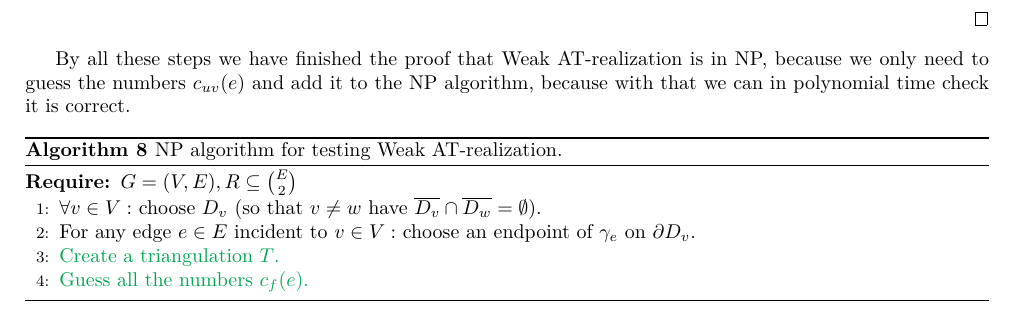
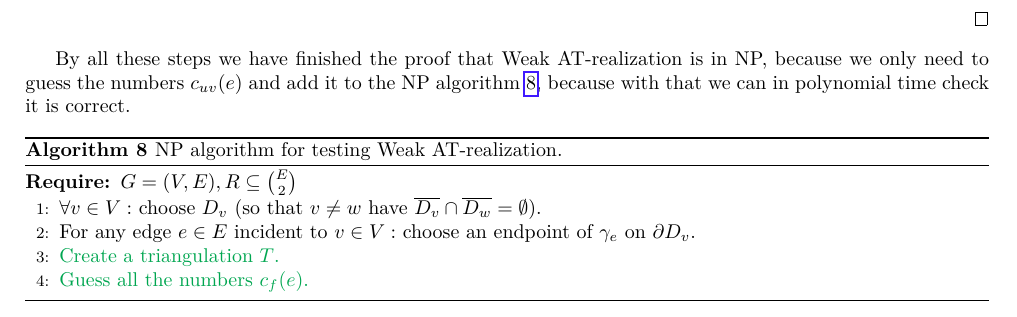
Before and after one commit to metury/notes, a LaTeX thesis (grg/grg.tex, which reads grg/grg-ii/01-string-np.tex): part of page 44 of 67, cut so that both start at the same text. Compiled offline with LuaLaTeX.

Commit message:
txs auto checkin

```diff
--- a/grg/grg-ii/01-string-np.tex
+++ b/grg/grg-ii/01-string-np.tex
@@ -491,7 +491,7 @@ Now we will return back to the claim.
 \end{proof}
 
 
-By all these steps we have finished the proof that Weak AT-realization is in NP, because we only need to guess the numbers $c_{uv}(e)$ and add it to the NP algorithm, because with that we can in polynomial time check it is correct.
+By all these steps we have finished the proof that Weak AT-realization is in NP, because we only need to guess the numbers $c_{uv}(e)$ and add it to the NP algorithm \ref{NP-alg}, because with that we can in polynomial time check it is correct.
 
 \begin{algorithm}[!ht]
 	\begin{algorithmic}[1]
```
